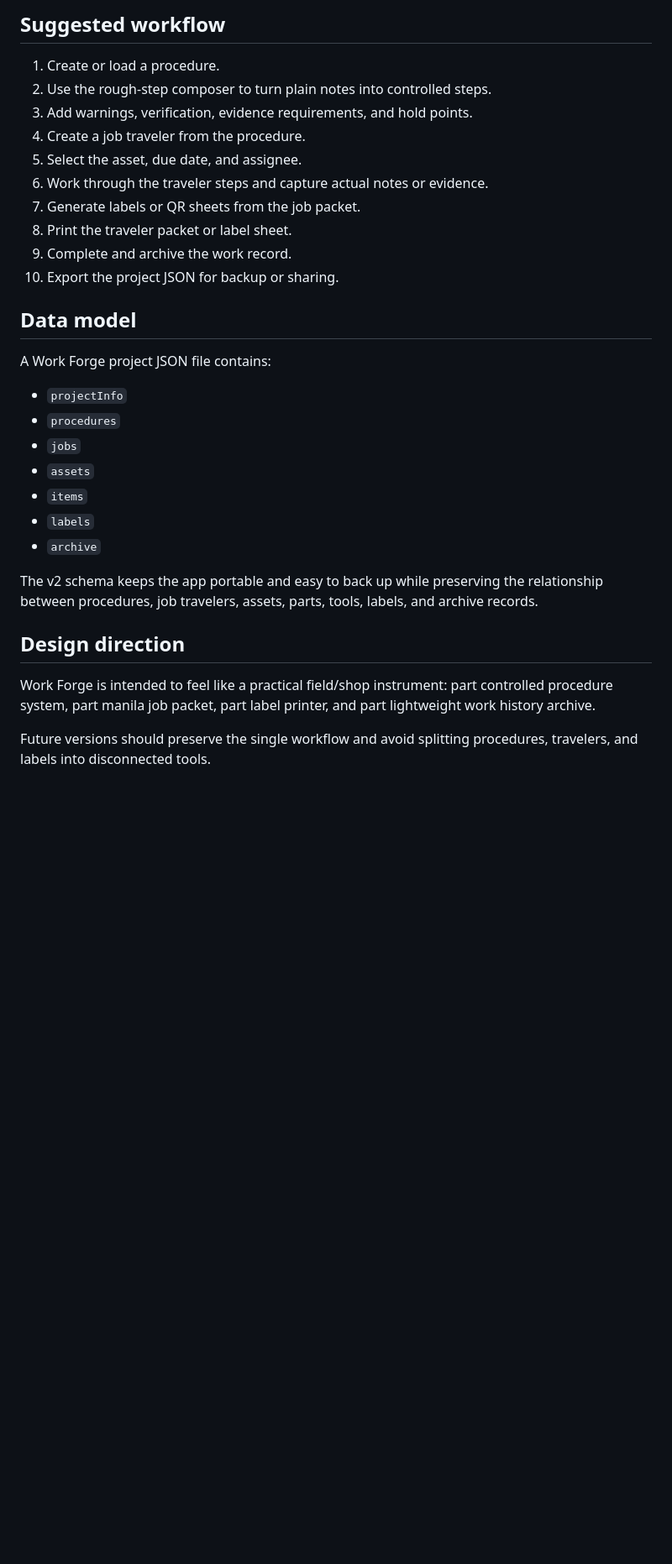
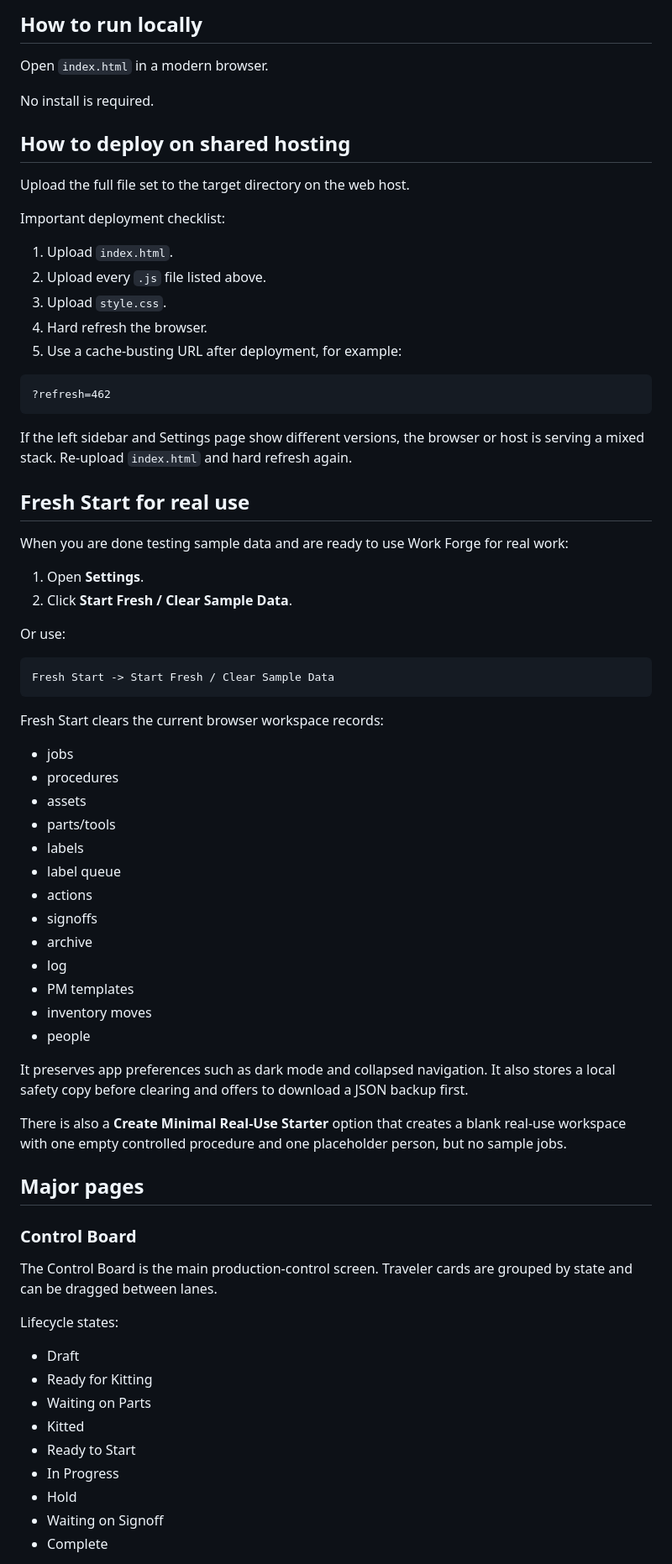
Before and after one commit to mbparks/WorkForge, a Markdown page: README.md, the part around one of its changes. Shown at 84% size. GitHub-like rendering; blank space fills up the shorter version.

````diff
--- a/README.md
+++ b/README.md
@@ -63,33 +71,76 @@ No build step, server, package manager, or external dependency is required.
 
-## Suggested workflow
+## How to run locally
 
-1. Create or load a procedure.
-2. Use the rough-step composer to turn plain notes into controlled steps.
-3. Add warnings, verification, evidence requirements, and hold points.
-4. Create a job traveler from the procedure.
-5. Select the asset, due date, and assignee.
-6. Work through the traveler steps and capture actual notes or evidence.
-7. Generate labels or QR sheets from the job packet.
-8. Print the traveler packet or label sheet.
-9. Complete and archive the work record.
-10. Export the project JSON for backup or sharing.
+Open `index.html` in a modern browser.
 
-## Data model
+No install is required.
 
-A Work Forge project JSON file contains:
+## How to deploy on shared hosting
 
-- `projectInfo`
-- `procedures`
-- `jobs`
-- `assets`
-- `items`
-- `labels`
-- `archive`
+Upload the full file set to the target directory on the web host.
 
-The v2 schema keeps the app portable and easy to back up while preserving the relationship between procedures, job travelers, assets, parts, tools, labels, and archive records.
+Important deployment checklist:
 
-## Design direction
+1. Upload `index.html`.
+2. Upload every `.js` file listed above.
+3. Upload `style.css`.
+4. Hard refresh the browser.
+5. Use a cache-busting URL after deployment, for example:
 
-Work Forge is intended to feel like a practical field/shop instrument: part controlled procedure system, part manila job packet, part label printer, and part lightweight work history archive.
+```text
+?refresh=462
+```
 
-Future versions should preserve the single workflow and avoid splitting procedures, travelers, and labels into disconnected tools.
+If the left sidebar and Settings page show different versions, the browser or host is serving a mixed stack. Re-upload `index.html` and hard refresh again.
+
+## Fresh Start for real use
+
+When you are done testing sample data and are ready to use Work Forge for real work:
+
+1. Open **Settings**.
+2. Click **Start Fresh / Clear Sample Data**.
+
+Or use:
+
+```text
+Fresh Start -> Start Fresh / Clear Sample Data
+```
+
+Fresh Start clears the current browser workspace records:
+
+- jobs
+- procedures
+- assets
+- parts/tools
+- labels
+- label queue
+- actions
+- signoffs
+- archive
+- log
+- PM templates
+- inventory moves
+- people
+
+It preserves app preferences such as dark mode and collapsed navigation. It also stores a local safety copy before clearing and offers to download a JSON backup first.
+
+There is also a **Create Minimal Real-Use Starter** option that creates a blank real-use workspace with one empty controlled procedure and one placeholder person, but no sample jobs.
+
+## Major pages
+
+### Control Board
+
+The Control Board is the main production-control screen. Traveler cards are grouped by state and can be dragged between lanes.
+
+Lifecycle states:
+
+- Draft
+- Ready for Kitting
+- Waiting on Parts
+- Kitted
+- Ready to Start
+- In Progress
+- Hold
+- Waiting on Signoff
+- Complete
+
````
Also changed, not shown: other parts of README.md (+197 -48 lines).
